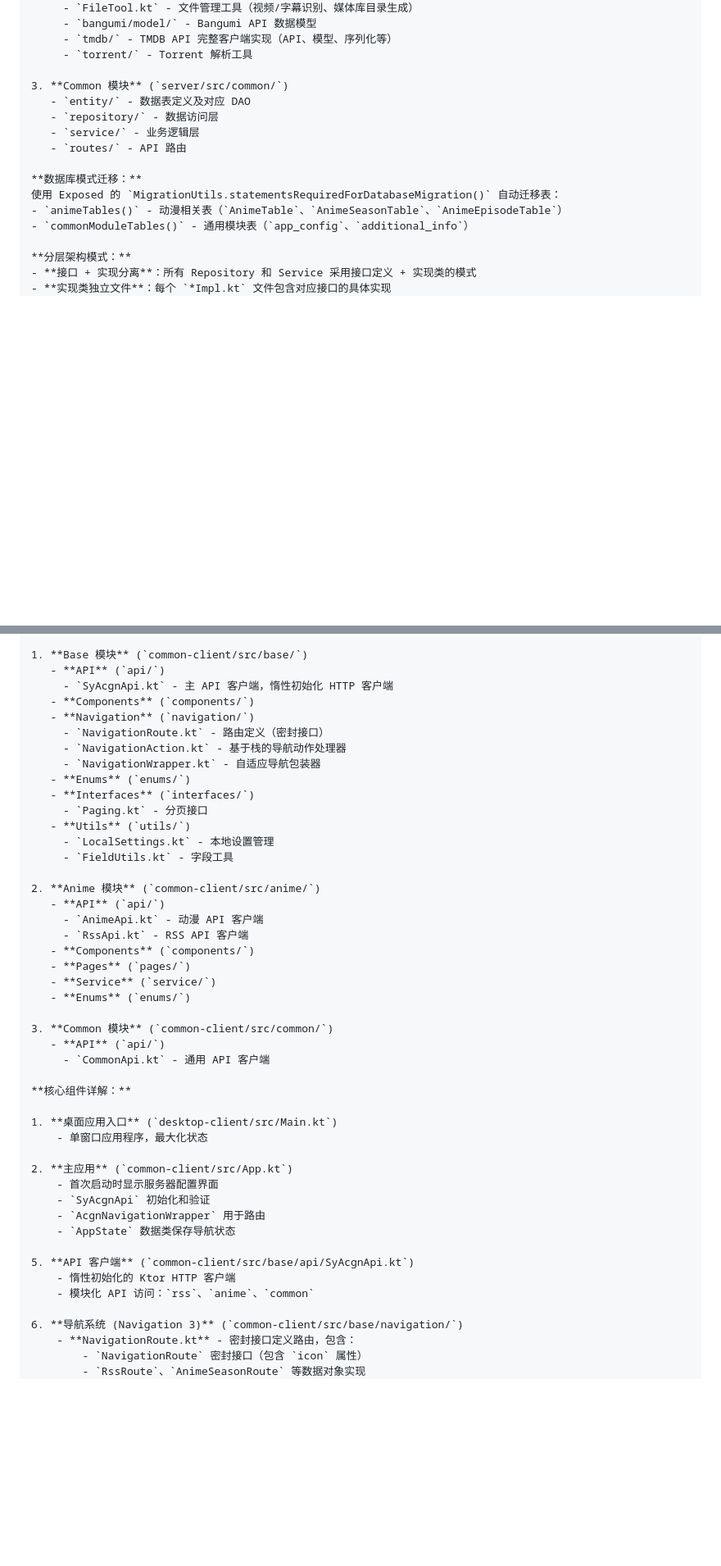
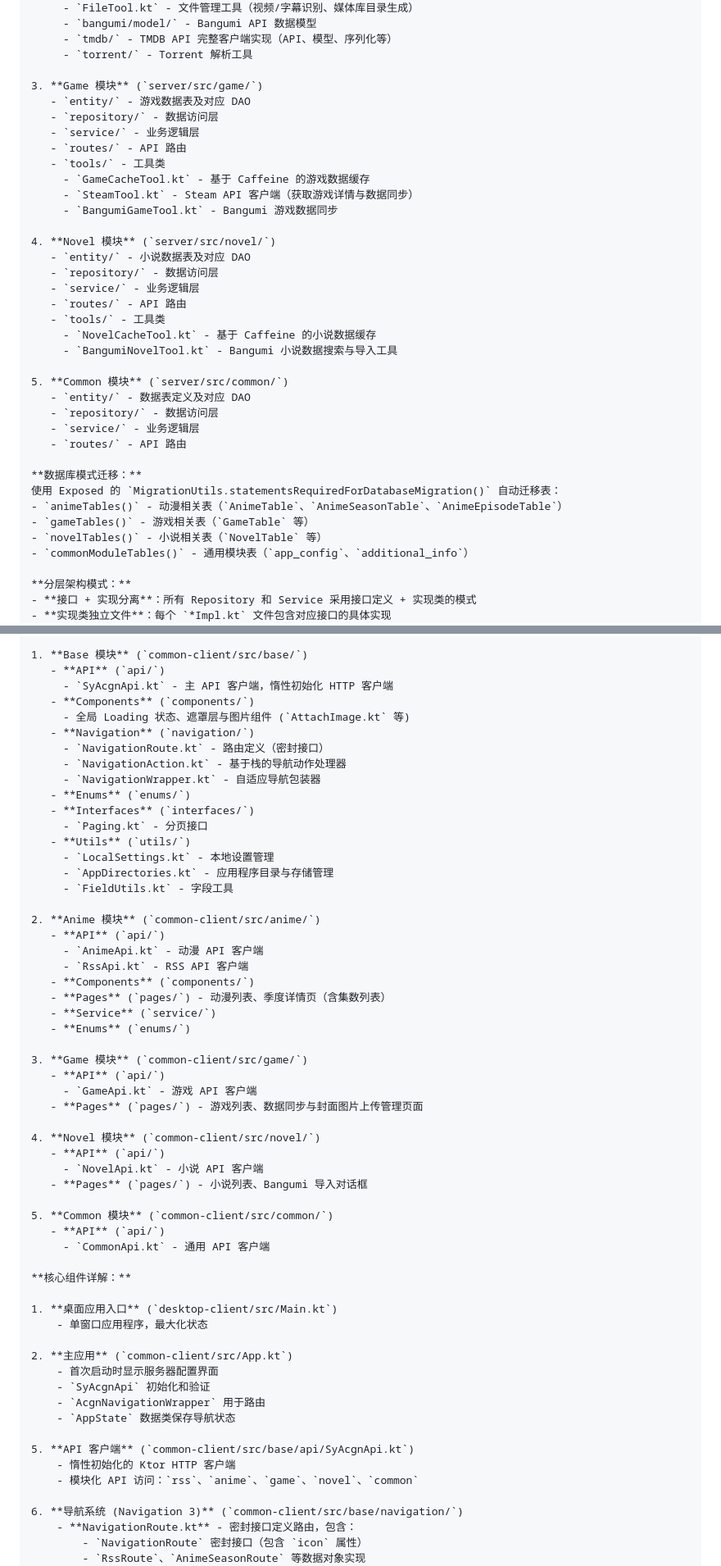
Before and after one commit to sunriseydy/sy-acgn, a Markdown page: README.md, 2 parts joined by grey strips. Shown at 82% size. Drawn GitHub-style; blank space fills up the shorter version.

Commit message:
docs: 更新 README，新增游戏和小说模块相关说明，完善功能描述和模块化结构

```diff
--- a/README.md
+++ b/README.md
@@ -170,7 +176,26 @@ common-client  →  lib
      - `tmdb/` - TMDB API 完整客户端实现（API、模型、序列化等）
      - `torrent/` - Torrent 解析工具
 
-3. **Common 模块** (`server/src/common/`)
+3. **Game 模块** (`server/src/game/`)
+   - `entity/` - 游戏数据表及对应 DAO
+   - `repository/` - 数据访问层
+   - `service/` - 业务逻辑层
+   - `routes/` - API 路由
+   - `tools/` - 工具类
+     - `GameCacheTool.kt` - 基于 Caffeine 的游戏数据缓存
+     - `SteamTool.kt` - Steam API 客户端（获取游戏详情与数据同步）
+     - `BangumiGameTool.kt` - Bangumi 游戏数据同步
+
+4. **Novel 模块** (`server/src/novel/`)
+   - `entity/` - 小说数据表及对应 DAO
+   - `repository/` - 数据访问层
+   - `service/` - 业务逻辑层
+   - `routes/` - API 路由
+   - `tools/` - 工具类
+     - `NovelCacheTool.kt` - 基于 Caffeine 的小说数据缓存
+     - `BangumiNovelTool.kt` - Bangumi 小说数据搜索与导入工具
+
+5. **Common 模块** (`server/src/common/`)
    - `entity/` - 数据表定义及对应 DAO
    - `repository/` - 数据访问层
    - `service/` - 业务逻辑层
@@ -179,6 +204,8 @@ common-client  →  lib
 **数据库模式迁移：**
 使用 Exposed 的 `MigrationUtils.statementsRequiredForDatabaseMigration()` 自动迁移表：
 - `animeTables()` - 动漫相关表（`AnimeTable`、`AnimeSeasonTable`、`AnimeEpisodeTable`）
+- `gameTables()` - 游戏相关表（`GameTable` 等）
+- `novelTables()` - 小说相关表（`NovelTable` 等）
 - `commonModuleTables()` - 通用模块表（`app_config`、`additional_info`）
 
 **分层架构模式：**
@@ -267,6 +304,7 @@ common-client  →  lib
    - **API** (`api/`)
      - `SyAcgnApi.kt` - 主 API 客户端，惰性初始化 HTTP 客户端
    - **Components** (`components/`)
+     - 全局 Loading 状态、遮罩层与图片组件 (`AttachImage.kt` 等)
    - **Navigation** (`navigation/`)
      - `NavigationRoute.kt` - 路由定义（密封接口）
      - `NavigationAction.kt` - 基于栈的导航动作处理器
@@ -276,6 +314,7 @@ common-client  →  lib
      - `Paging.kt` - 分页接口
    - **Utils** (`utils/`)
      - `LocalSettings.kt` - 本地设置管理
+     - `AppDirectories.kt` - 应用程序目录与存储管理
      - `FieldUtils.kt` - 字段工具
 
 2. **Anime 模块** (`common-client/src/anime/`)
@@ -283,11 +322,21 @@ common-client  →  lib
      - `AnimeApi.kt` - 动漫 API 客户端
      - `RssApi.kt` - RSS API 客户端
    - **Components** (`components/`)
-   - **Pages** (`pages/`)
+   - **Pages** (`pages/`) - 动漫列表、季度详情页（含集数列表）
    - **Service** (`service/`)
    - **Enums** (`enums/`)
 
-3. **Common 模块** (`common-client/src/common/`)
+3. **Game 模块** (`common-client/src/game/`)
+   - **API** (`api/`)
+     - `GameApi.kt` - 游戏 API 客户端
+   - **Pages** (`pages/`) - 游戏列表、数据同步与封面图片上传管理页面
+
+4. **Novel 模块** (`common-client/src/novel/`)
+   - **API** (`api/`)
+     - `NovelApi.kt` - 小说 API 客户端
+   - **Pages** (`pages/`) - 小说列表、Bangumi 导入对话框
+
+5. **Common 模块** (`common-client/src/common/`)
    - **API** (`api/`)
      - `CommonApi.kt` - 通用 API 客户端
 
@@ -304,7 +353,7 @@ common-client  →  lib
 
 5. **API 客户端** (`common-client/src/base/api/SyAcgnApi.kt`)
     - 惰性初始化的 Ktor HTTP 客户端
-    - 模块化 API 访问：`rss`、`anime`、`common`
+    - 模块化 API 访问：`rss`、`anime`、`game`、`novel`、`common`
 
 6. **导航系统 (Navigation 3)** (`common-client/src/base/navigation/`)
     - **NavigationRoute.kt** - 密封接口定义路由，包含：
```
Also changed, not shown: other parts of README.md (+40 -4 lines).
